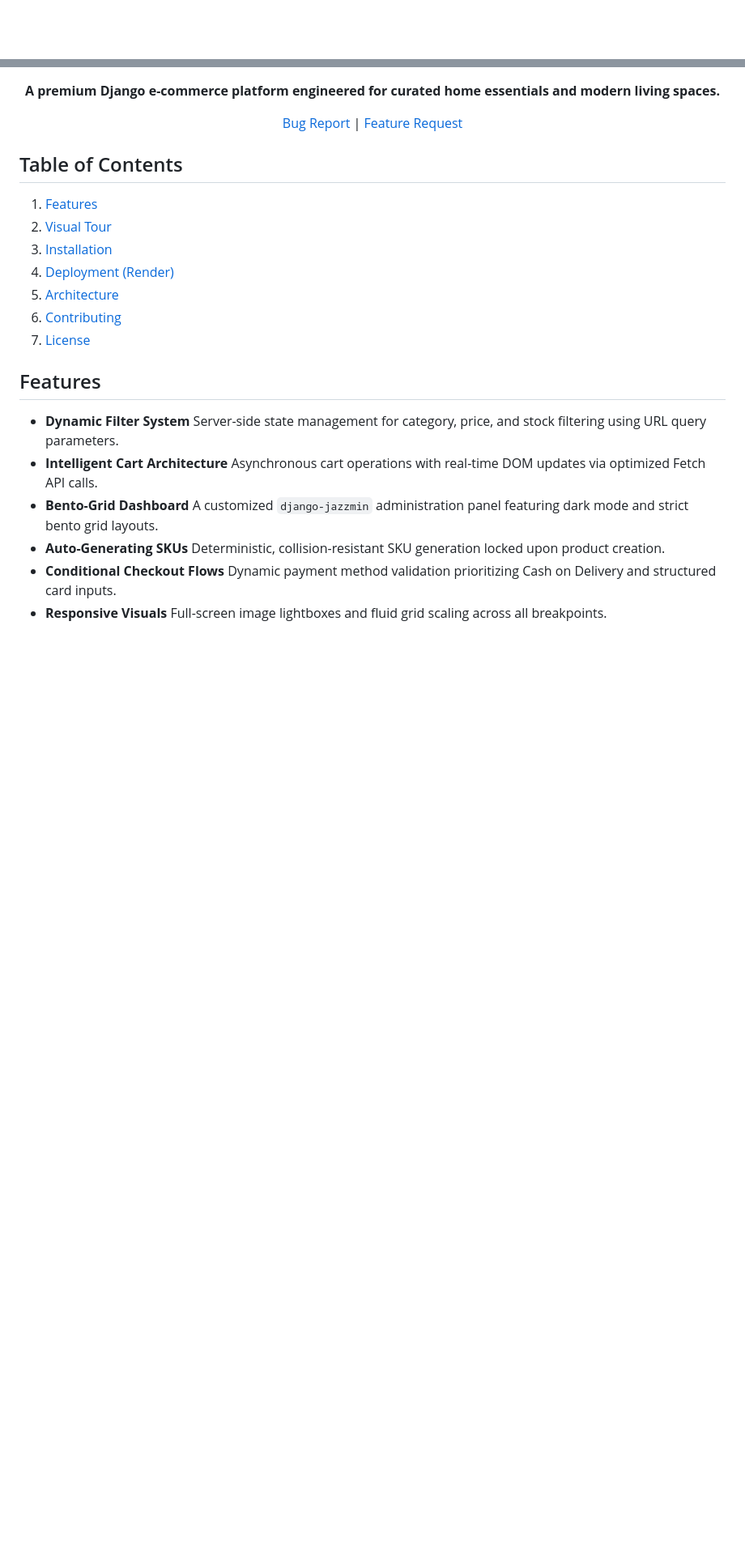
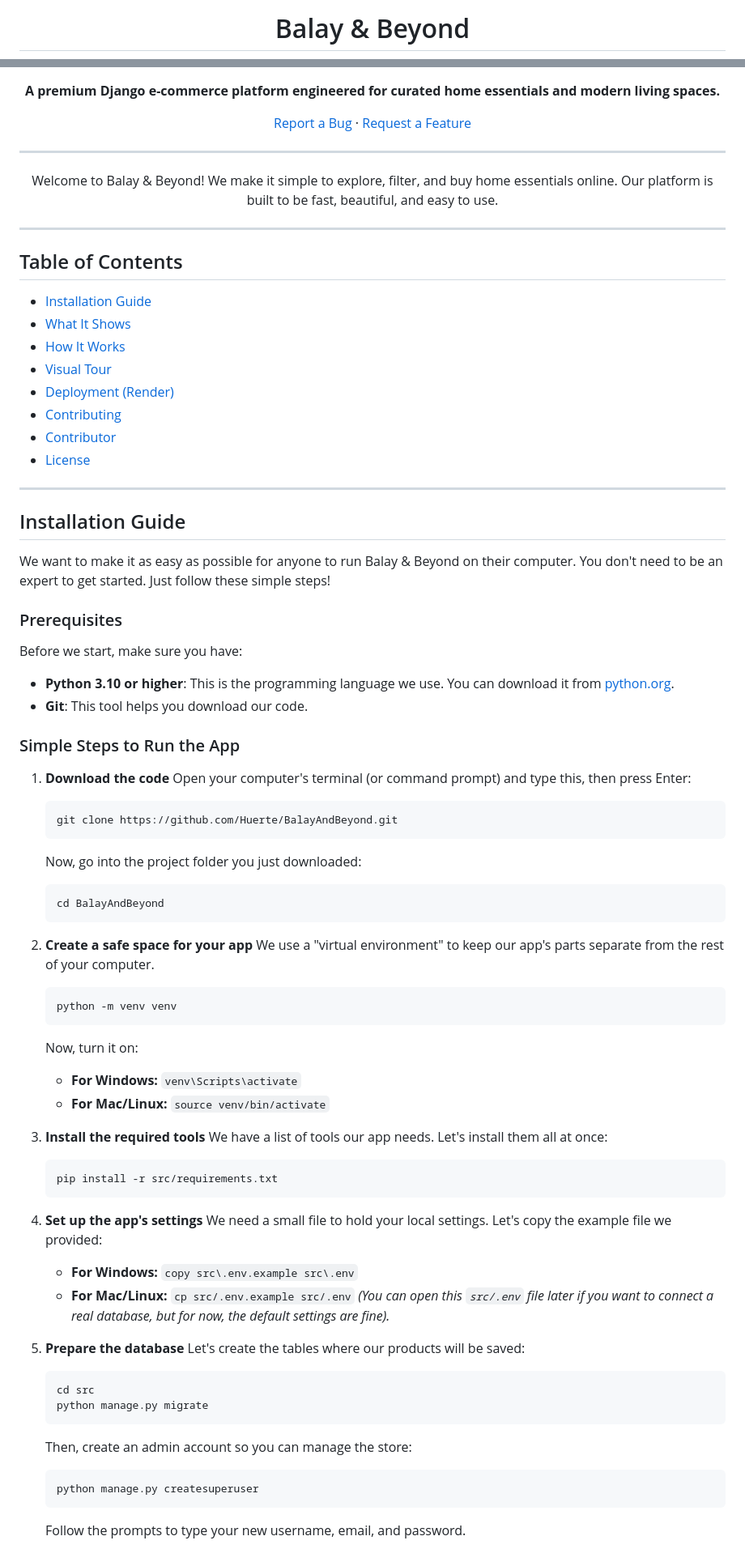
Before and after one commit to Huerte/balay-and-beyond, a Markdown page: README.md, 2 parts joined by grey strips. Shown at 81% size. Drawn GitHub-style; blank space fills up the shorter version.

Commit message:
docs: rewrite and expand README.md with detailed installation guides and contribution guidelines

````diff
--- a/README.md
+++ b/README.md
@@ -1,2 +1,6 @@
 <div align="center">
+
+# Balay & Beyond
+
+<p align="center">
   <img src="docs/home.png" alt="Balay & Beyond Banner" width="100%" />
@@ -10,30 +12,83 @@
 
 **A premium Django e-commerce platform engineered for curated home essentials and modern living spaces.**
 
-[Bug Report](https://github.com/Huerte/BalayAndBeyond/issues) | [Feature Request](https://github.com/Huerte/BalayAndBeyond/issues)
+[Report a Bug](https://github.com/Huerte/BalayAndBeyond/issues) · [Request a Feature](https://github.com/Huerte/BalayAndBeyond/issues)
 
 </div>
 
+---
+
+<p align="center">
+  Welcome to Balay & Beyond! We make it simple to explore, filter, and buy home essentials online. Our platform is built to be fast, beautiful, and easy to use.
+</p>
+
+---
+
 ## Table of Contents
-1. [Features](#features)
-2. [Visual Tour](#visual-tour)
-3. [Installation](#installation)
-4. [Deployment (Render)](#deployment-render)
-5. [Architecture](#architecture)
-6. [Contributing](#contributing)
-7. [License](#license)
 
-## Features
+- [Installation Guide](#installation-guide)
+- [What It Shows](#what-it-shows)
+- [How It Works](#how-it-works)
+- [Visual Tour](#visual-tour)
+- [Deployment (Render)](#deployment-render)
+- [Contributing](#contributing)
+- [Contributor](#contributor)
+- [License](#license)
 
-* **Dynamic Filter System**
-  Server-side state management for category, price, and stock filtering using URL query parameters.
-* **Intelligent Cart Architecture**
-  Asynchronous cart operations with real-time DOM updates via optimized Fetch API calls.
-* **Bento-Grid Dashboard**
-  A customized `django-jazzmin` administration panel featuring dark mode and strict bento grid layouts.
-* **Auto-Generating SKUs**
-  Deterministic, collision-resistant SKU generation locked upon product creation.
-* **Conditional Checkout Flows**
-  Dynamic payment method validation prioritizing Cash on Delivery and structured card inputs.
-* **Responsive Visuals**
-  Full-screen image lightboxes and fluid grid scaling across all breakpoints.
+---
+
+## Installation Guide
+
+We want to make it as easy as possible for anyone to run Balay & Beyond on their computer. You don't need to be an expert to get started. Just follow these simple steps!
+
+### Prerequisites
+
+Before we start, make sure you have:
+* **Python 3.10 or higher**: This is the programming language we use. You can download it from [python.org](https://www.python.org/downloads/).
+* **Git**: This tool helps you download our code.
+
+### Simple Steps to Run the App
+
+1. **Download the code**
+   Open your computer's terminal (or command prompt) and type this, then press Enter:
+   ```bash
+   git clone https://github.com/Huerte/BalayAndBeyond.git
+   ```
+   Now, go into the project folder you just downloaded:
+   ```bash
+   cd BalayAndBeyond
+   ```
+
+2. **Create a safe space for your app**
+   We use a "virtual environment" to keep our app's parts separate from the rest of your computer.
+   ```bash
+   python -m venv venv
+   ```
+   Now, turn it on:
+   - **For Windows:** `venv\Scripts\activate`
+   - **For Mac/Linux:** `source venv/bin/activate`
+
+3. **Install the required tools**
+   We have a list of tools our app needs. Let's install them all at once:
+   ```bash
+   pip install -r src/requirements.txt
+   ```
+
+4. **Set up the app's settings**
+   We need a small file to hold your local settings. Let's copy the example file we provided:
+   - **For Windows:** `copy src\.env.example src\.env`
+   - **For Mac/Linux:** `cp src/.env.example src/.env`
+   *(You can open this `src/.env` file later if you want to connect a real database, but for now, the default settings are fine).*
+
+5. **Prepare the database**
+   Let's create the tables where our products will be saved:
+   ```bash
+   cd src
+   python manage.py migrate
+   ```
+   Then, create an admin account so you can manage the store:
+   ```bash
+   python manage.py createsuperuser
+   ```
+   Follow the prompts to type your new username, email, and password.
+
````
Also changed, not shown: other parts of README.md (+114 -70 lines).
